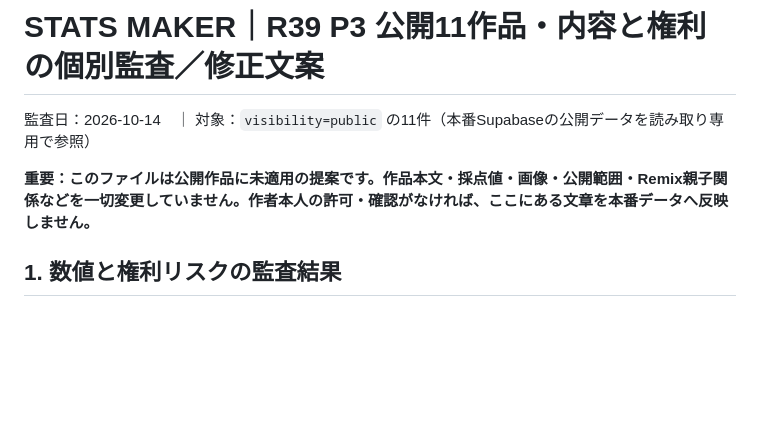
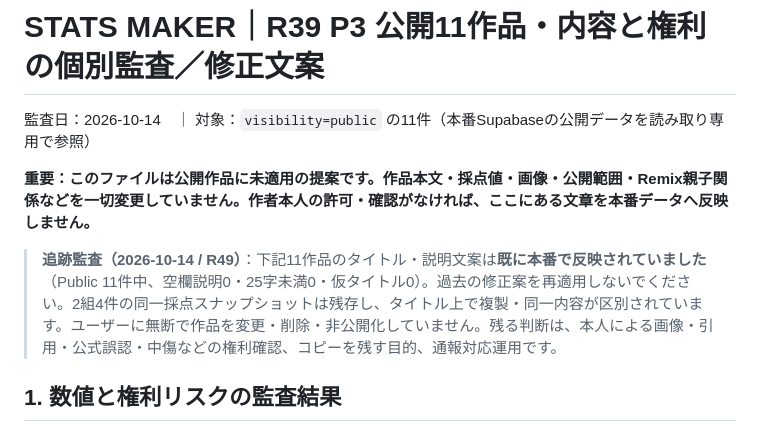
Before and after one commit to izu48625/goblin-prototype, a Markdown page: R39_P3_PUBLIC_WORKS_REVIEW.md, the part around the change. Rendered like a GitHub page; blank space fills up the shorter version.

Commit message:
R49: refresh R39_P3_PUBLIC_WORKS_REVIEW.md for current AdSense application readiness

```diff
--- a/R39_P3_PUBLIC_WORKS_REVIEW.md
+++ b/R39_P3_PUBLIC_WORKS_REVIEW.md
@@ -3,6 +3,8 @@
 監査日：2026-10-14　｜ 対象：`visibility=public` の11件（本番Supabaseの公開データを読み取り専用で参照）
 
 **重要：このファイルは公開作品に未適用の提案です。作品本文・採点値・画像・公開範囲・Remix親子関係などを一切変更していません。作者本人の許可・確認がなければ、ここにある文章を本番データへ反映しません。**
+
+> **追跡監査（2026-10-14 / R49）**：下記11作品のタイトル・説明文案は**既に本番で反映されていました**（Public 11件中、空欄説明0・25字未満0・仮タイトル0）。過去の修正案を再適用しないでください。2組4件の同一採点スナップショットは残存し、タイトル上で複製・同一内容が区別されています。ユーザーに無断で作品を変更・削除・非公開化していません。残る判断は、本人による画像・引用・公式誤認・中傷などの権利確認、コピーを残す目的、通報対応運用です。
 
 ## 1. 数値と権利リスクの監査結果
 
```
